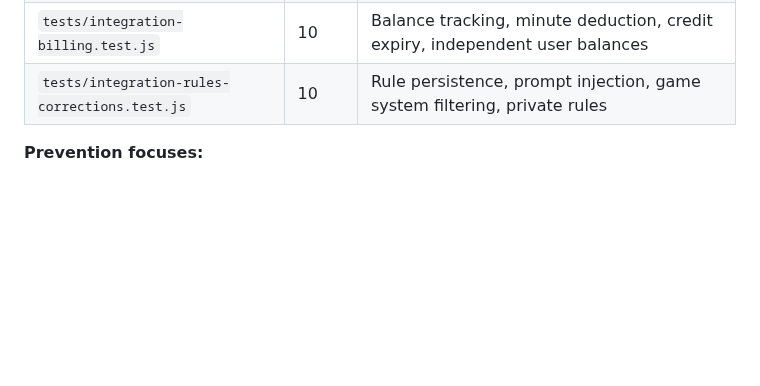
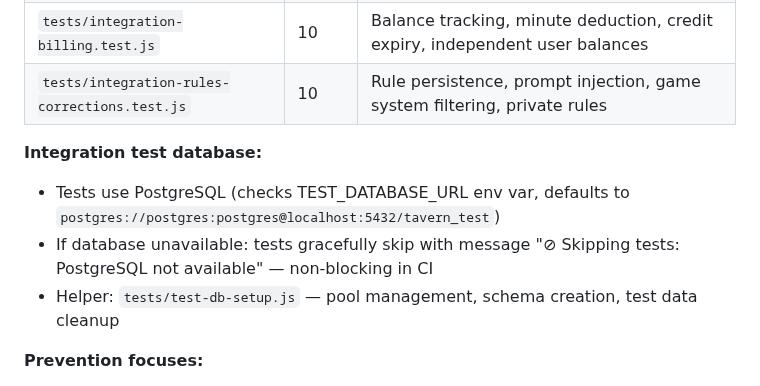
Before and after one commit to aroncomcap/dnd-server, a Markdown page: CLAUDE.md, the part around the change. Rendered like a GitHub page; blank space fills up the shorter version.

Commit message:
chore: auto-save CLAUDE.md

```diff
--- a/CLAUDE.md
+++ b/CLAUDE.md
@@ -403,6 +403,11 @@ npm run test:watch # watch mode
 | `tests/integration-billing.test.js` | 10 | Balance tracking, minute deduction, credit expiry, independent user balances |
 | `tests/integration-rules-corrections.test.js` | 10 | Rule persistence, prompt injection, game system filtering, private rules |
 
+**Integration test database:**
+- Tests use PostgreSQL (checks TEST_DATABASE_URL env var, defaults to `postgres://postgres:postgres@localhost:5432/tavern_test`)
+- If database unavailable: tests gracefully skip with message "⊘ Skipping tests: PostgreSQL not available" — non-blocking in CI
+- Helper: `tests/test-db-setup.js` — pool management, schema creation, test data cleanup
+
 **Prevention focuses:**
 - **parseResponse:** Tests all marker variations (---OPTIONS---, ## OPTIONS, missing markers, malformed blocks) — catches AI output parsing bugs before they break games
 - **socket-contract:** Validates every server→client message has required fields (text/options/forPlayer for dm_message, etc.) — catches silent failures where clients receive malformed data
```
